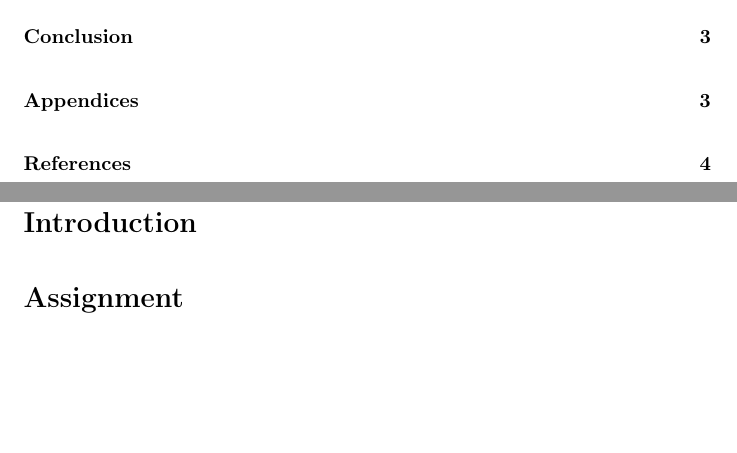
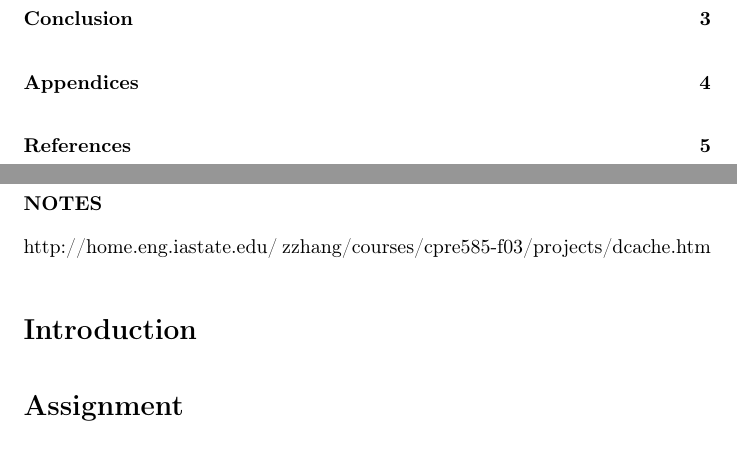
Before and after one commit to oddek/CacheController_DDV3101, a LaTeX document (report/report.tex): two parts of pages 2 and 3 of 4 before the commit and two parts of pages 2 and 3 of 5 after it, joined at a grey line, cut so that both start at the same text, the shorter picture padded with empty space. Compiled offline with pdfLaTeX.

Commit message:
Added source and img to report

```diff
--- a/report/report.tex
+++ b/report/report.tex
@@ -76,6 +76,11 @@ texcl=true,
 
 \section{Abstract}
 
+\textbf{NOTES}
+
+http://home.eng.iastate.edu/~zzhang/courses/cpre585-f03/projects/dcache.htm
+
+
 %Innholdsfortegnelse
 \section{Introduction}
 
```
Also changed, not shown: 1 other file.
